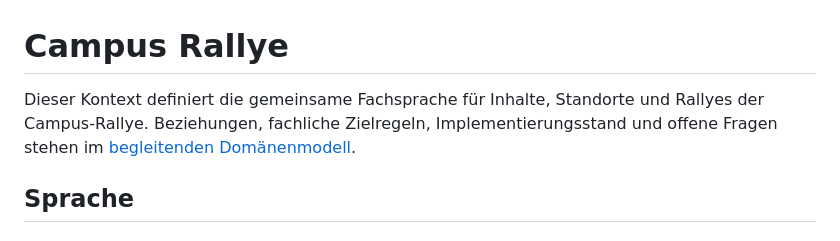
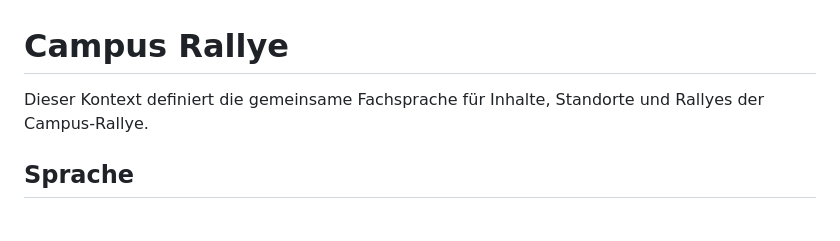
Before and after one commit to DHBWLoerrach/CampusRallyeApp, a Markdown page: CONTEXT.md, the part around the change. Drawn GitHub-style.

Commit message:
Remove dead link to missing domain model doc

```diff
--- a/CONTEXT.md
+++ b/CONTEXT.md
@@ -1,6 +1,6 @@
 # Campus Rallye
 
-Dieser Kontext definiert die gemeinsame Fachsprache für Inhalte, Standorte und Rallyes der Campus-Rallye. Beziehungen, fachliche Zielregeln, Implementierungsstand und offene Fragen stehen im [begleitenden Domänenmodell](docs/domain-model.md).
+Dieser Kontext definiert die gemeinsame Fachsprache für Inhalte, Standorte und Rallyes der Campus-Rallye.
 
 ## Sprache
 
```
